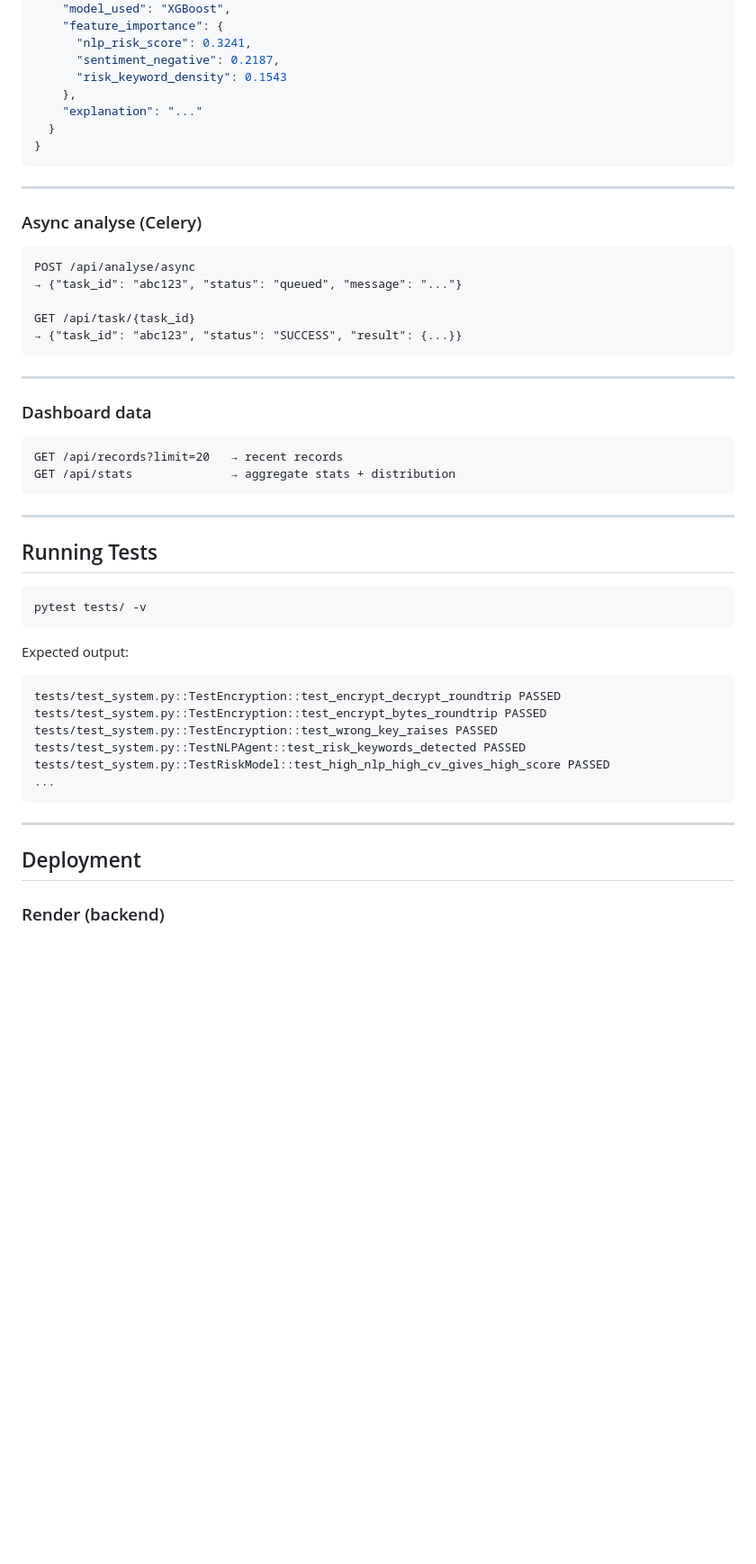
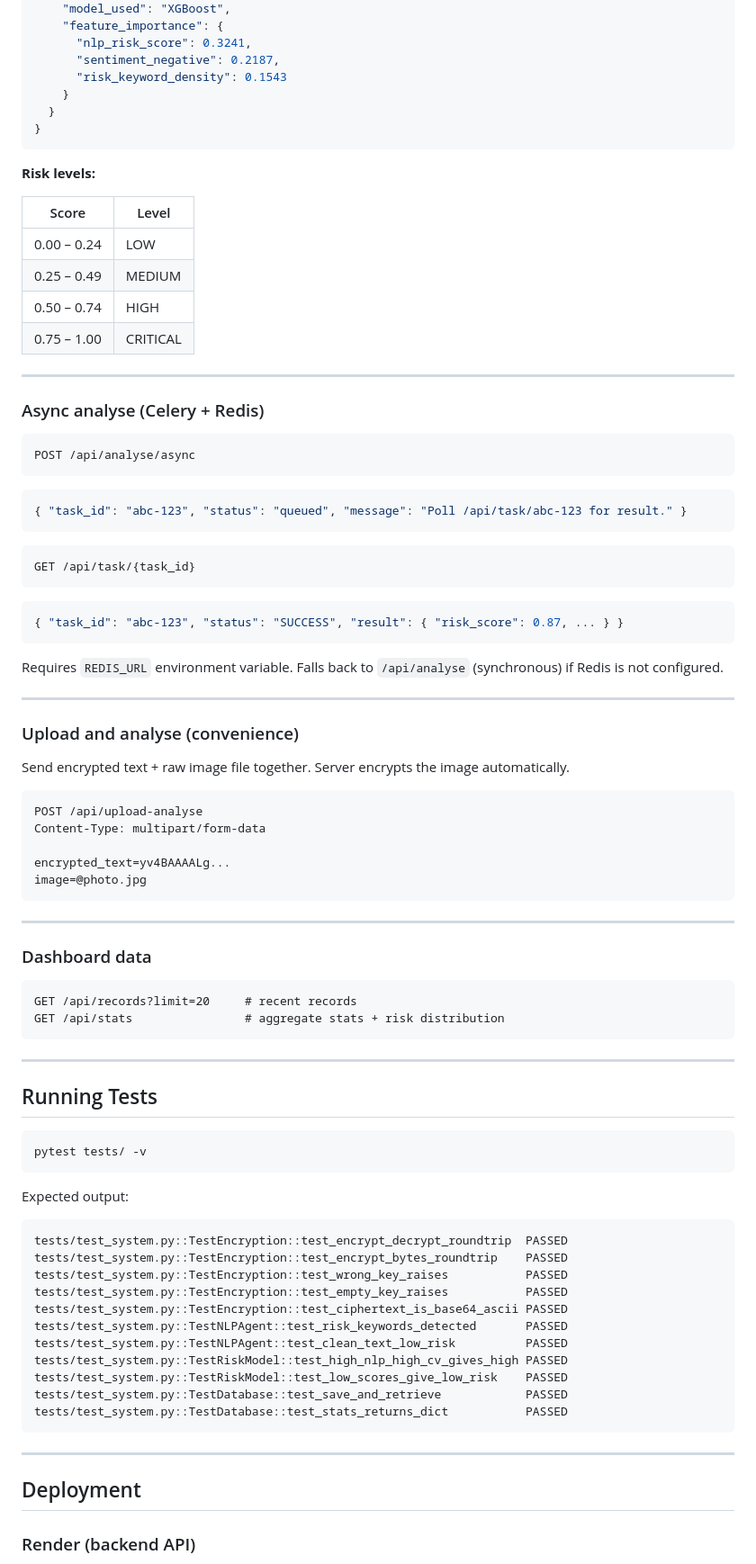
Before and after one commit to mrankitarya/emis-project, a Markdown page: README.md, the part around one of its changes. Shown at 90% size. Drawn GitHub-style; blank space fills up the shorter version.

````diff
--- a/README.md
+++ b/README.md
@@ -227,31 +294,61 @@ Content-Type: application/json
       "nlp_risk_score": 0.3241,
       "sentiment_negative": 0.2187,
       "risk_keyword_density": 0.1543
-    },
-    "explanation": "..."
+    }
   }
 }
 ```
 
+**Risk levels:**
+
+| Score | Level |
+|---|---|
+| 0.00 – 0.24 | LOW |
+| 0.25 – 0.49 | MEDIUM |
+| 0.50 – 0.74 | HIGH |
+| 0.75 – 1.00 | CRITICAL |
+
 ---
 
-### Async analyse (Celery)
+### Async analyse (Celery + Redis)
 
+```http
+POST /api/analyse/async
 ```
-POST /api/analyse/async
-→ {"task_id": "abc123", "status": "queued", "message": "..."}
+```json
+{ "task_id": "abc-123", "status": "queued", "message": "Poll /api/task/abc-123 for result." }
+```
 
+```http
 GET /api/task/{task_id}
-→ {"task_id": "abc123", "status": "SUCCESS", "result": {...}}
+```
+```json
+{ "task_id": "abc-123", "status": "SUCCESS", "result": { "risk_score": 0.87, ... } }
+```
+
+Requires `REDIS_URL` environment variable. Falls back to `/api/analyse` (synchronous) if Redis is not configured.
+
+---
+
+### Upload and analyse (convenience)
+
+Send encrypted text + raw image file together. Server encrypts the image automatically.
+
+```http
+POST /api/upload-analyse
+Content-Type: multipart/form-data
+
+encrypted_text=yv4BAAAALg...
+image=@photo.jpg
 ```
 
 ---
 
 ### Dashboard data
 
-```
-GET /api/records?limit=20   → recent records
-GET /api/stats              → aggregate stats + distribution
+```http
+GET /api/records?limit=20     # recent records
+GET /api/stats                # aggregate stats + risk distribution
 ```
 
 ---
@@ -264,17 +361,22 @@ pytest tests/ -v
 
 Expected output:
 ```
-tests/test_system.py::TestEncryption::test_encrypt_decrypt_roundtrip PASSED
-tests/test_system.py::TestEncryption::test_encrypt_bytes_roundtrip PASSED
-tests/test_system.py::TestEncryption::test_wrong_key_raises PASSED
-tests/test_system.py::TestNLPAgent::test_risk_keywords_detected PASSED
-tests/test_system.py::TestRiskModel::test_high_nlp_high_cv_gives_high_score PASSED
-...
+tests/test_system.py::TestEncryption::test_encrypt_decrypt_roundtrip  PASSED
+tests/test_system.py::TestEncryption::test_encrypt_bytes_roundtrip    PASSED
+tests/test_system.py::TestEncryption::test_wrong_key_raises           PASSED
+tests/test_system.py::TestEncryption::test_empty_key_raises           PASSED
+tests/test_system.py::TestEncryption::test_ciphertext_is_base64_ascii PASSED
+tests/test_system.py::TestNLPAgent::test_risk_keywords_detected       PASSED
+tests/test_system.py::TestNLPAgent::test_clean_text_low_risk          PASSED
+tests/test_system.py::TestRiskModel::test_high_nlp_high_cv_gives_high PASSED
+tests/test_system.py::TestRiskModel::test_low_scores_give_low_risk    PASSED
+tests/test_system.py::TestDatabase::test_save_and_retrieve            PASSED
+tests/test_system.py::TestDatabase::test_stats_returns_dict           PASSED
 ```
 
 ---
 
 ## Deployment
 
-### Render (backend)
+### Render (backend API)
 
````
Also changed, not shown: other parts of README.md (+235 -129 lines).
